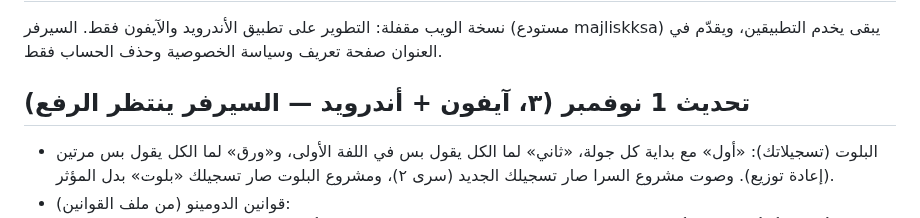
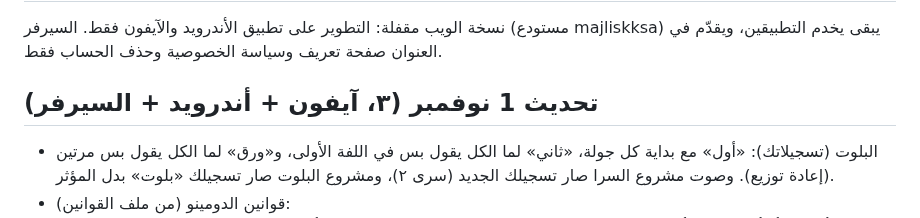
Before and after one commit to muhannadalsubaie/Majlisk-app, a Markdown page: CHANGELOG.md, the part around the change. Rendered like a GitHub page.

Commit message:
Changelog: server released [skip ci]
Co-Authored-By: Claude Opus 5.5 <noreply@anthropic.com>
Claude-Session: https://claude.ai/code/session_016Rxgw63M2RCFWqfyE3rmH5

```diff
--- a/CHANGELOG.md
+++ b/CHANGELOG.md
@@ -2,7 +2,7 @@
 
 نسخة الويب مقفلة: التطوير على تطبيق الأندرويد والآيفون فقط. السيرفر (مستودع majliskksa) يبقى يخدم التطبيقين، ويقدّم في العنوان صفحة تعريف وسياسة الخصوصية وحذف الحساب فقط.
 
-## تحديث 1 نوفمبر (٣، آيفون + أندرويد — السيرفر ينتظر الرفع)
+## تحديث 1 نوفمبر (٣، آيفون + أندرويد + السيرفر)
 - البلوت (تسجيلاتك): «أول» مع بداية كل جولة، «ثاني» لما الكل يقول بس في اللفة الأولى، و«ورق» لما الكل يقول بس مرتين (إعادة توزيع). وصوت مشروع السرا صار تسجيلك الجديد (سرى ٢)، ومشروع البلوت صار تسجيلك «بلوت» بدل المؤثر.
 - قوانين الدومينو (من ملف القوانين):
   - لاعبين أو ثلاثة أو أربعة: مع الأربعة فريقين (1+3 ضد 2+4) بدون سحب، ومع لاعبين أو ثلاثة كل واحد لنفسه والباقي بنك تسحب منه (آخر قطعتين ما تنسحب).
```
